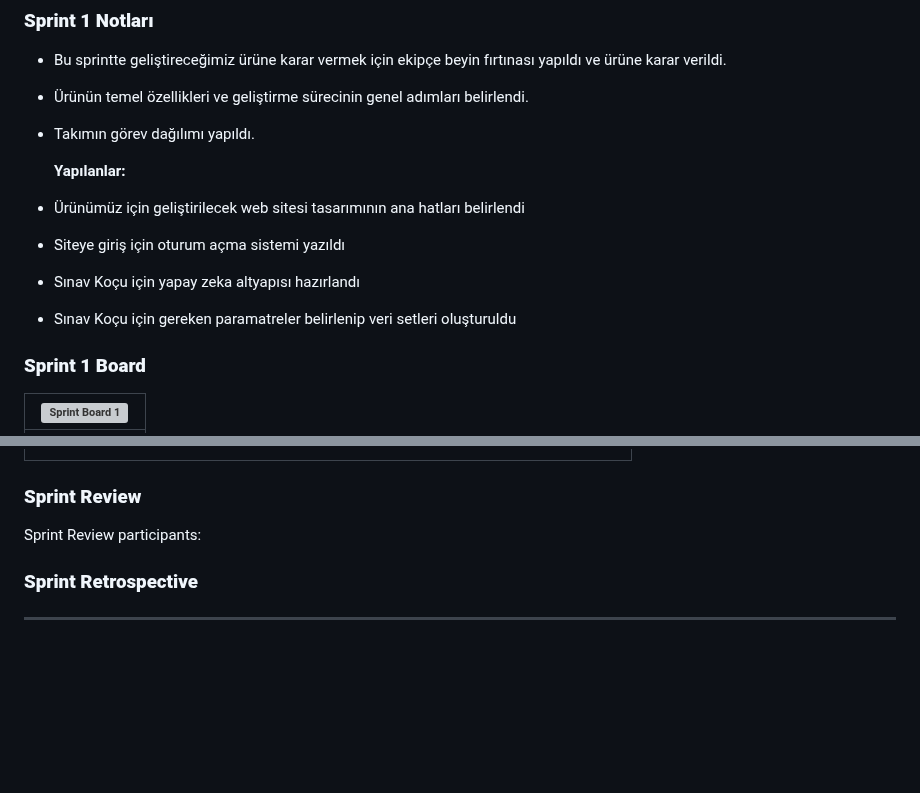
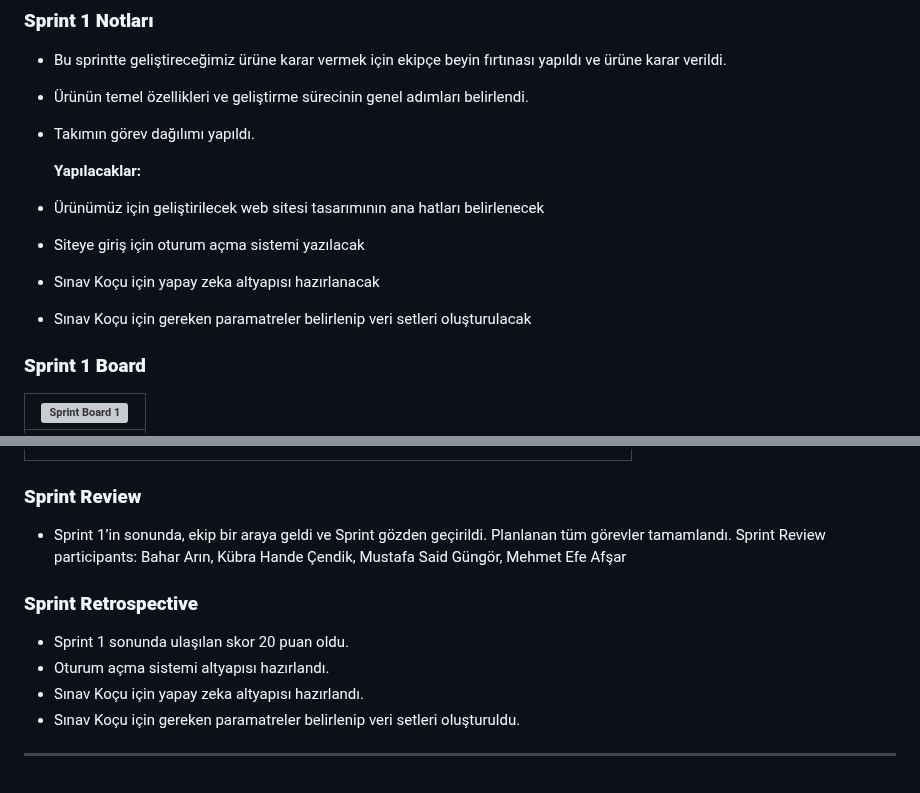
Before and after one commit to mustafagungormd/Bootcamp_AI-152, a Markdown page: README.md, 2 parts joined by grey strips. Rendered like a GitHub page; blank space fills up the shorter version; grey boxes are pictures that could not be loaded.

```diff
--- a/README.md
+++ b/README.md
@@ -55,11 +55,11 @@ Eğitim ve kariyer yolculuğunda bireylere kişiselleştirilmiş rehberlik sunma
 - Ürünün temel özellikleri ve geliştirme sürecinin genel adımları belirlendi.
 - Takımın görev dağılımı yapıldı. <br>
 
-  **Yapılanlar:**
-- Ürünümüz için geliştirilecek web sitesi tasarımının ana hatları belirlendi
-- Siteye giriş için oturum açma sistemi yazıldı
-- Sınav Koçu için yapay zeka altyapısı hazırlandı
-- Sınav Koçu için gereken paramatreler belirlenip veri setleri oluşturuldu
+  **Yapılacaklar:**
+- Ürünümüz için geliştirilecek web sitesi tasarımının ana hatları belirlenecek
+- Siteye giriş için oturum açma sistemi yazılacak
+- Sınav Koçu için yapay zeka altyapısı hazırlanacak
+- Sınav Koçu için gereken paramatreler belirlenip veri setleri oluşturulacak
 
 ### **Sprint 1 Board**
    | ![Sprint Board 1](images/image-4.png) |
@@ -116,14 +116,17 @@ Eğitim ve kariyer yolculuğunda bireylere kişiselleştirilmiş rehberlik sunma
 
 
  ### **Sprint Review**
-<!--  - Sprint 1’in sonunda, ekip bir araya geldi ve Sprint gözden geçirildi. Planlanan tüm görevler tamamlandı. -->
-Sprint Review participants:
+- Sprint 1’in sonunda, ekip bir araya geldi ve Sprint gözden geçirildi. Planlanan tüm görevler tamamlandı.
+Sprint Review participants: Bahar Arın, Kübra Hande Çendik, Mustafa Said Güngör, Mehmet Efe Afşar
 
 
 
 
  ### **Sprint Retrospective**
-<!-- - Sprint 1 sonunda ulaşılan skor 20 puan -->
+- Sprint 1 sonunda ulaşılan skor 20 puan oldu.
+- Oturum açma sistemi altyapısı hazırlandı.
+- Sınav Koçu için yapay zeka altyapısı hazırlandı.
+- Sınav Koçu için gereken paramatreler belirlenip veri setleri oluşturuldu.
 
 
 ---
```
